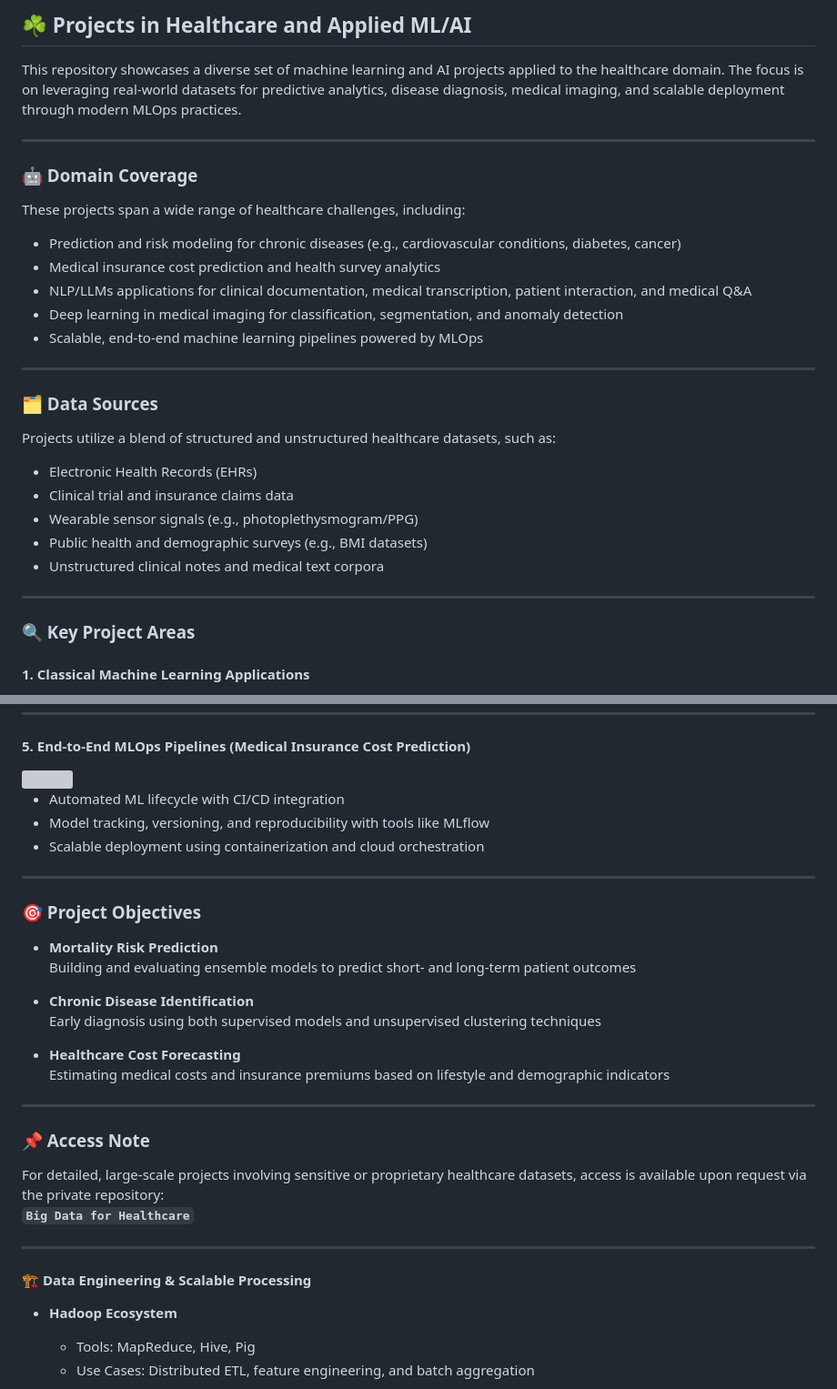
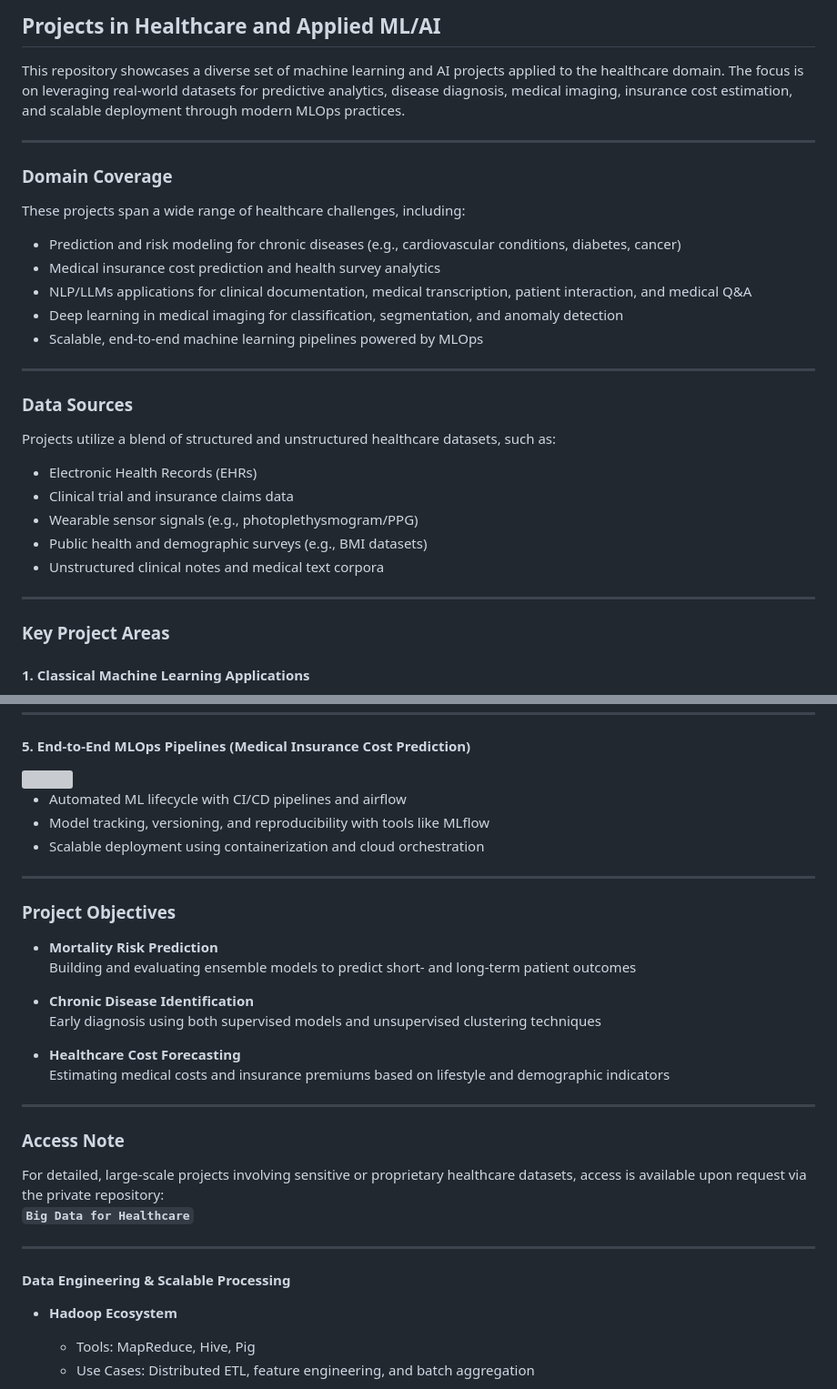
Before and after one commit to wuguo5982/Big_Data_Healthcare_Analytics, a Markdown page: README.md, 2 parts joined by grey strips. Shown at 91% size. Rendered like a GitHub page; grey boxes are pictures that could not be loaded.

```diff
--- a/README.md
+++ b/README.md
@@ -1,10 +1,10 @@
-## ☘️ Projects in Healthcare and Applied ML/AI
+## Projects in Healthcare and Applied ML/AI
 
-This repository showcases a diverse set of machine learning and AI projects applied to the healthcare domain. The focus is on leveraging real-world datasets for predictive analytics, disease diagnosis, medical imaging, and scalable deployment through modern MLOps practices.
+This repository showcases a diverse set of machine learning and AI projects applied to the healthcare domain. The focus is on leveraging real-world datasets for predictive analytics, disease diagnosis, medical imaging, insurance cost estimation, and scalable deployment through modern MLOps practices.
 
 ---
 
-### 🤖 Domain Coverage
+### Domain Coverage
 
 These projects span a wide range of healthcare challenges, including:
 
@@ -16,7 +16,7 @@ These projects span a wide range of healthcare challenges, including:
 
 ---
 
-### 🗂️ Data Sources
+### Data Sources
 
 Projects utilize a blend of structured and unstructured healthcare datasets, such as:
 
@@ -28,7 +28,7 @@ Projects utilize a blend of structured and unstructured healthcare datasets, suc
 
 ---
 
-### 🔍 Key Project Areas
+### Key Project Areas
 
 #### 1. Classical Machine Learning Applications
 - **Cancer Classification** – Binary classification for malignant vs. benign tumors
@@ -63,13 +63,13 @@ Projects utilize a blend of structured and unstructured healthcare datasets, suc
 <img src="https://github.com/user-attachments/assets/e5afa402-cb61-4002-a62a-373ab847860a" width="75%"/>
 
 
-- Automated ML lifecycle with CI/CD integration
+- Automated ML lifecycle with CI/CD pipelines and airflow
 - Model tracking, versioning, and reproducibility with tools like MLflow
 - Scalable deployment using containerization and cloud orchestration
 
 ---
 
-### 🎯 Project Objectives
+### Project Objectives
 
 - **Mortality Risk Prediction**
   Building and evaluating ensemble models to predict short- and long-term patient outcomes
@@ -83,13 +83,13 @@ Projects utilize a blend of structured and unstructured healthcare datasets, suc
 ---
 
 
-### 📌 Access Note
+### Access Note
 
 For detailed, large-scale projects involving sensitive or proprietary healthcare datasets, access is available upon request via the private repository:
 **`Big Data for Healthcare`**
 
 ---
-#### 🏗️ Data Engineering & Scalable Processing
+#### Data Engineering & Scalable Processing
 
 - **Hadoop Ecosystem**
   - Tools: MapReduce, Hive, Pig
```
